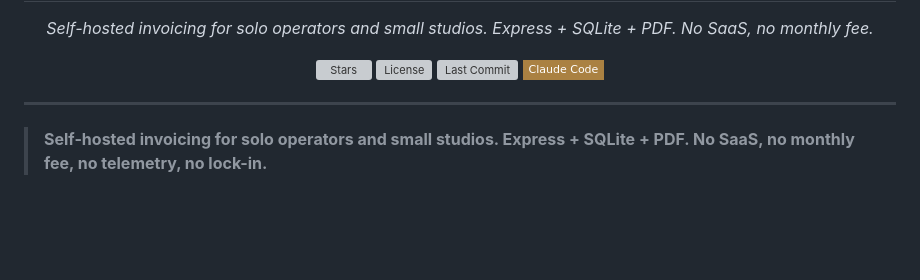
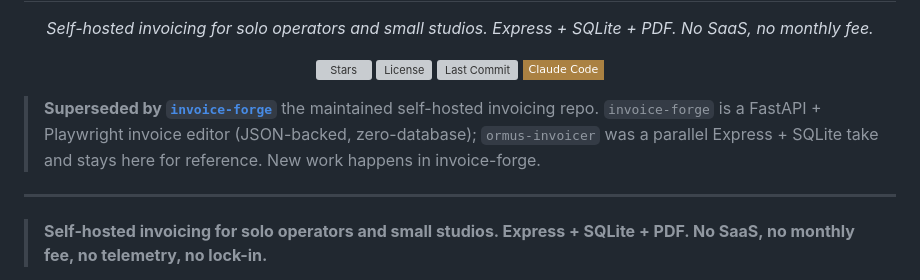
Before and after one commit to HermeticOrmus/ormus-invoicer, a Markdown page: README.md, the part around the change. GitHub-like rendering; badges without logos; blank space fills up the shorter version; grey boxes are pictures that could not be loaded.

Commit message:
docs: redirect to invoice-forge (consolidate invoicing repos)

```diff
--- a/README.md
+++ b/README.md
@@ -14,6 +14,8 @@
   <a href="https://github.com/HermeticOrmus/ormus-invoicer/commits"><img src="https://img.shields.io/github/last-commit/HermeticOrmus/ormus-invoicer?style=flat-square&color=aa8142" alt="Last Commit" /></a>
   <img src="https://img.shields.io/badge/Claude_Code-aa8142?style=flat-square&logo=anthropic&logoColor=white" alt="Claude Code" />
 </p>
+
+> **Superseded by [`invoice-forge`](https://github.com/HermeticOrmus/invoice-forge)** the maintained self-hosted invoicing repo. `invoice-forge` is a FastAPI + Playwright invoice editor (JSON-backed, zero-database); `ormus-invoicer` was a parallel Express + SQLite take and stays here for reference. New work happens in invoice-forge.
 
 ---
 
```
